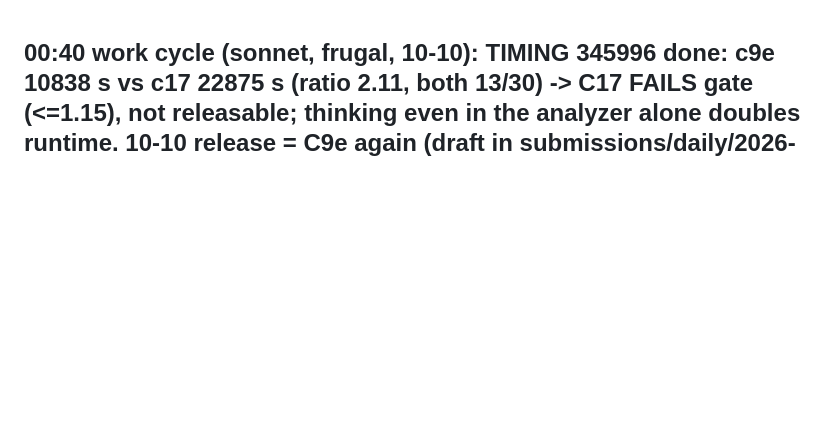
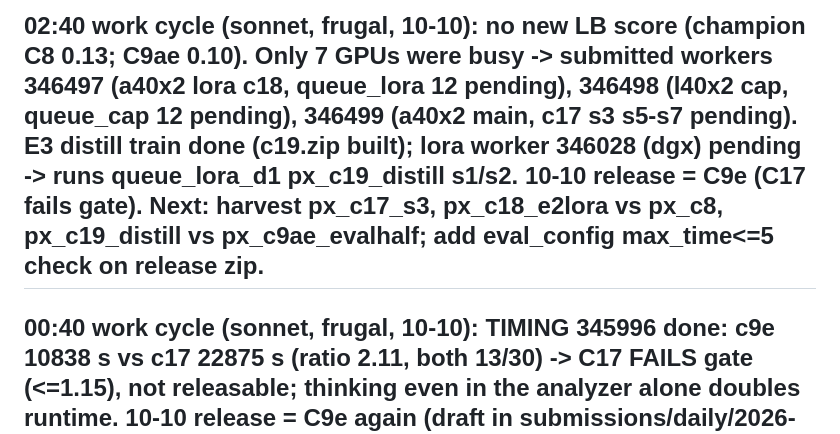
Before and after one commit to infinity2147/Roomies, a Markdown page: ops/autopilot/STATE.md, the part around the change. Drawn GitHub-style; blank space fills up the shorter version.

Commit message:
Autopilot 02:40: submit lora/cap/main workers, status update
Co-Authored-By: Claude Opus 5.5 <noreply@anthropic.com>

```diff
--- a/ops/autopilot/STATE.md
+++ b/ops/autopilot/STATE.md
@@ -1,3 +1,5 @@
+## 02:40 work cycle (sonnet, frugal, 10-10): no new LB score (champion C8 0.13; C9ae 0.10). Only 7 GPUs were busy -> submitted workers 346497 (a40x2 lora c18, queue_lora 12 pending), 346498 (l40x2 cap, queue_cap 12 pending), 346499 (a40x2 main, c17 s3 s5-s7 pending). E3 distill train done (c19.zip built); lora worker 346028 (dgx) pending -> runs queue_lora_d1 px_c19_distill s1/s2. 10-10 release = C9e (C17 fails gate). Next: harvest px_c17_s3, px_c18_e2lora vs px_c8, px_c19_distill vs px_c9ae_evalhalf; add eval_config max_time<=5 check on release zip.
+
 ## 00:40 work cycle (sonnet, frugal, 10-10): TIMING 345996 done: c9e 10838 s vs c17 22875 s (ratio 2.11, both 13/30) -> C17 FAILS gate (<=1.15), not releasable; thinking even in the analyzer alone doubles runtime. 10-10 release = C9e again (draft in submissions/daily/2026-10-10). Submitted lora worker (a40 x2, c18 nocap) + main worker (l40 x2). Running: 345847 (a40), 346001 (dgx), trains 345530/346027, 346028 pending (afterok). Next: harvest px_c18_e2lora vs px_c8, px_c17_s3, px_c16 vs c9e_evalhalf, E3 distill px_c19; record 10-09 LB score when user adds it.
 
 ## 22:40 work cycle (sonnet, frugal, 10-09): HARVEST px (full 152, paired vs c8 s1-4): c17 0.444 (n=304) +0.135 sign-z 5.1; c9e 0.385 +0.076 (z 3.0); so C17 ~ +0.06 over C9e. Timing 345996 (a40, 4h48 in) still running -> ratio gate <=1.15 pending; if passes, C17 becomes release candidate (needs eval_config max_time<=5 check on analyzer cap). Enqueued px_c17_s3 (prio 05, 8 items; main queue had run dry). Running: workers 345847/48, timing 345996, trains 345530/346027; pending lora 346001/346028. Next: harvest timing ratio, c16 vs c9e_evalhalf, build 10-10 release from C17 if gate passes.
```
